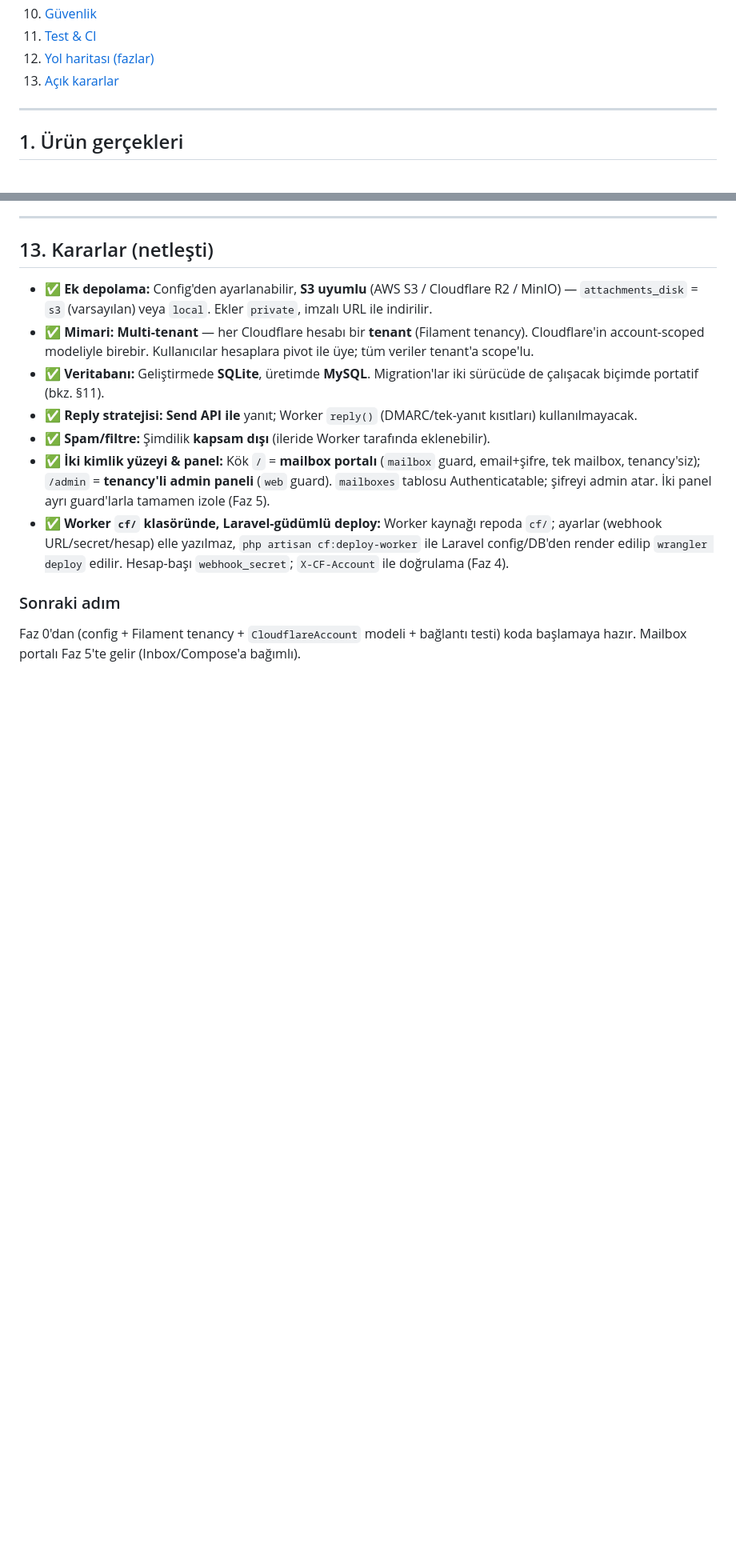
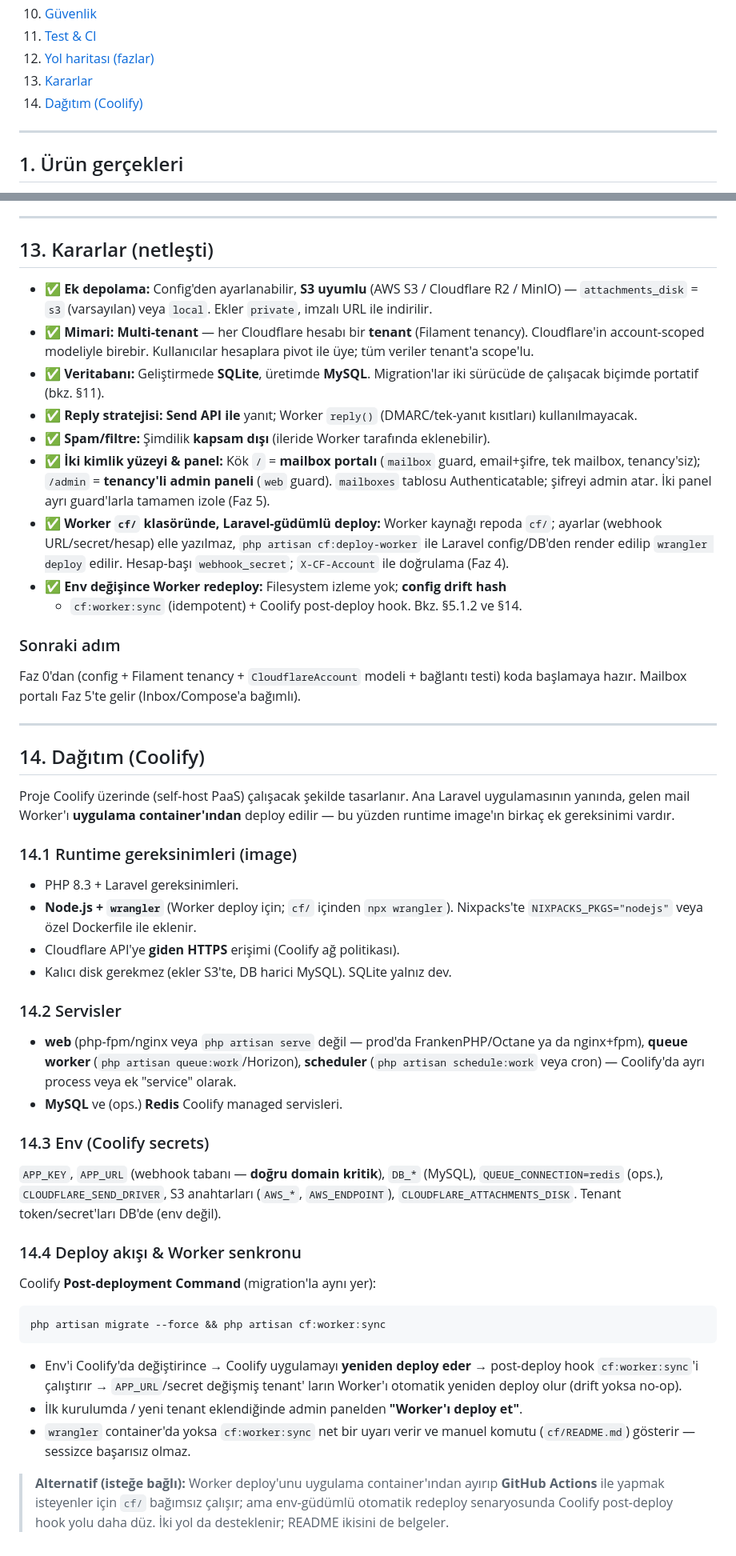
Before and after one commit to mucan54/cloudflare-mailbox, a Markdown page: docs/ARCHITECTURE.md, 2 parts joined by grey strips. Shown at 80% size. GitHub-like rendering; blank space fills up the shorter version.

````diff
--- a/docs/ARCHITECTURE.md
+++ b/docs/ARCHITECTURE.md
@@ -19,7 +19,8 @@
 10. [Güvenlik](#10-güvenlik)
 11. [Test & CI](#11-test--ci)
 12. [Yol haritası (fazlar)](#12-yol-haritası)
-13. [Açık kararlar](#13-açık-kararlar)
+13. [Kararlar](#13-kararlar-netleşti)
+14. [Dağıtım (Coolify)](#14-dağıtım-coolify)
 
 ---
 
@@ -687,7 +718,54 @@ Her faz bağımsız test edilebilir ve commit'lenebilir çıktı üretir.
   `cf/`; ayarlar (webhook URL/secret/hesap) elle yazılmaz, `php artisan
   cf:deploy-worker` ile Laravel config/DB'den render edilip `wrangler deploy`
   edilir. Hesap-başı `webhook_secret`; `X-CF-Account` ile doğrulama (Faz 4).
+- ✅ **Env değişince Worker redeploy:** Filesystem izleme yok; **config drift hash**
+  + `cf:worker:sync` (idempotent) + Coolify post-deploy hook. Bkz. §5.1.2 ve §14.
 
 ### Sonraki adım
 Faz 0'dan (config + Filament tenancy + `CloudflareAccount` modeli + bağlantı testi)
 koda başlamaya hazır. Mailbox portalı Faz 5'te gelir (Inbox/Compose'a bağımlı).
+
+---
+
+## 14. Dağıtım (Coolify)
+
+Proje Coolify üzerinde (self-host PaaS) çalışacak şekilde tasarlanır. Ana Laravel
+uygulamasının yanında, gelen mail Worker'ı **uygulama container'ından** deploy
+edilir — bu yüzden runtime image'ın birkaç ek gereksinimi vardır.
+
+### 14.1 Runtime gereksinimleri (image)
+- PHP 8.3 + Laravel gereksinimleri.
+- **Node.js + `wrangler`** (Worker deploy için; `cf/` içinden `npx wrangler`).
+  Nixpacks'te `NIXPACKS_PKGS="nodejs"` veya özel Dockerfile ile eklenir.
+- Cloudflare API'ye **giden HTTPS** erişimi (Coolify ağ politikası).
+- Kalıcı disk gerekmez (ekler S3'te, DB harici MySQL). SQLite yalnız dev.
+
+### 14.2 Servisler
+- **web** (php-fpm/nginx veya `php artisan serve` değil — prod'da FrankenPHP/Octane
+  ya da nginx+fpm), **queue worker** (`php artisan queue:work`/Horizon),
+  **scheduler** (`php artisan schedule:work` veya cron) — Coolify'da ayrı process
+  veya ek "service" olarak.
+- **MySQL** ve (ops.) **Redis** Coolify managed servisleri.
+
+### 14.3 Env (Coolify secrets)
+`APP_KEY`, `APP_URL` (webhook tabanı — **doğru domain kritik**), `DB_*` (MySQL),
+`QUEUE_CONNECTION=redis` (ops.), `CLOUDFLARE_SEND_DRIVER`, S3 anahtarları
+(`AWS_*`, `AWS_ENDPOINT`), `CLOUDFLARE_ATTACHMENTS_DISK`. Tenant token/secret'ları
+DB'de (env değil).
+
+### 14.4 Deploy akışı & Worker senkronu
+Coolify **Post-deployment Command** (migration'la aynı yer):
+```
+php artisan migrate --force && php artisan cf:worker:sync
+```
+- Env'i Coolify'da değiştirince → Coolify uygulamayı **yeniden deploy eder** →
+  post-deploy hook `cf:worker:sync`'i çalıştırır → `APP_URL`/secret değişmiş tenant'
+  ların Worker'ı otomatik yeniden deploy olur (drift yoksa no-op).
+- İlk kurulumda / yeni tenant eklendiğinde admin panelden **"Worker'ı deploy et"**.
+- `wrangler` container'da yoksa `cf:worker:sync` net bir uyarı verir ve manuel
+  komutu (`cf/README.md`) gösterir — sessizce başarısız olmaz.
+
+> **Alternatif (isteğe bağlı):** Worker deploy'unu uygulama container'ından ayırıp
+> **GitHub Actions** ile yapmak isteyenler için `cf/` bağımsız çalışır; ama
+> env-güdümlü otomatik redeploy senaryosunda Coolify post-deploy hook yolu daha
+> düz. İki yol da desteklenir; README ikisini de belgeler.
````
Also changed, not shown: other parts of docs/ARCHITECTURE.md (+33 -3 lines).
